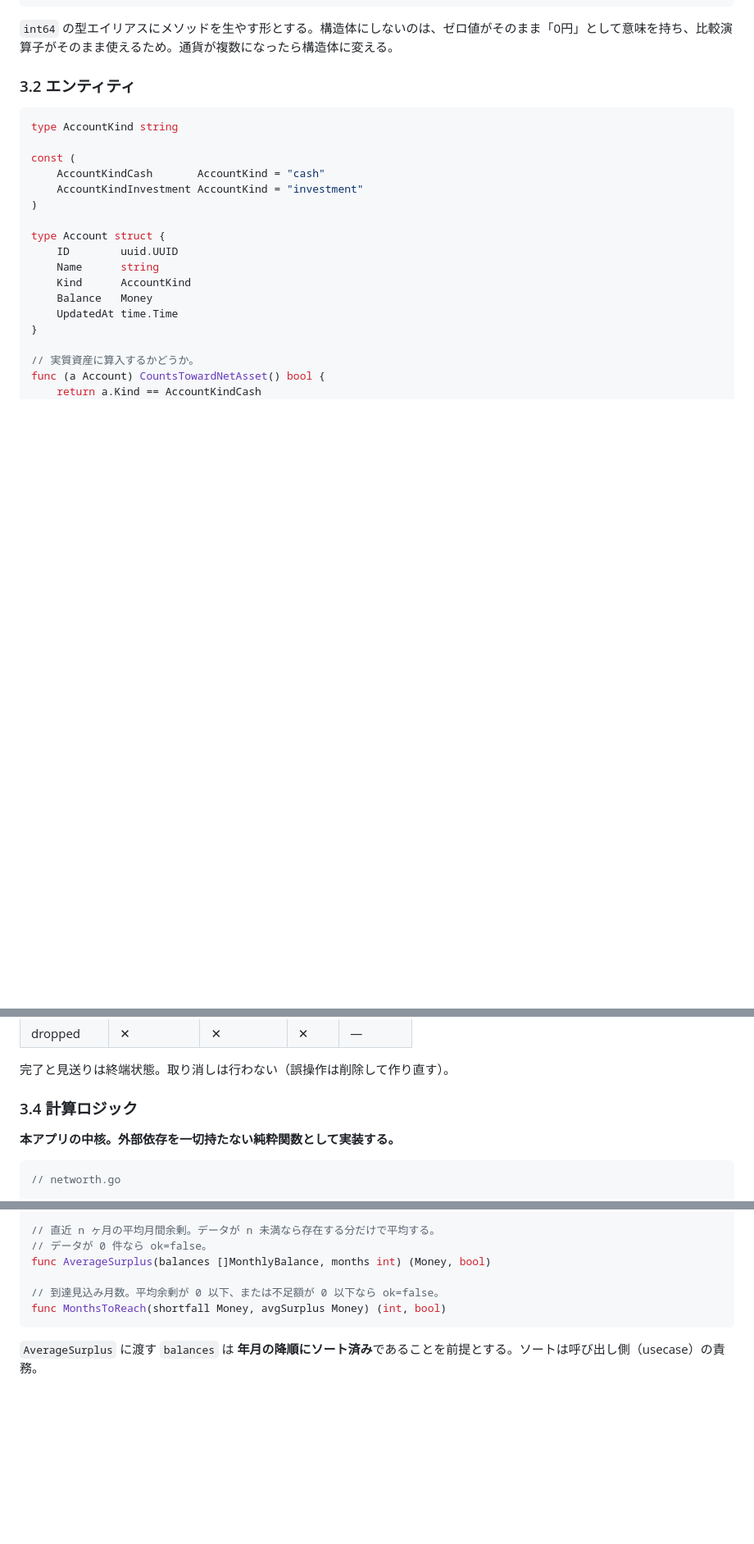
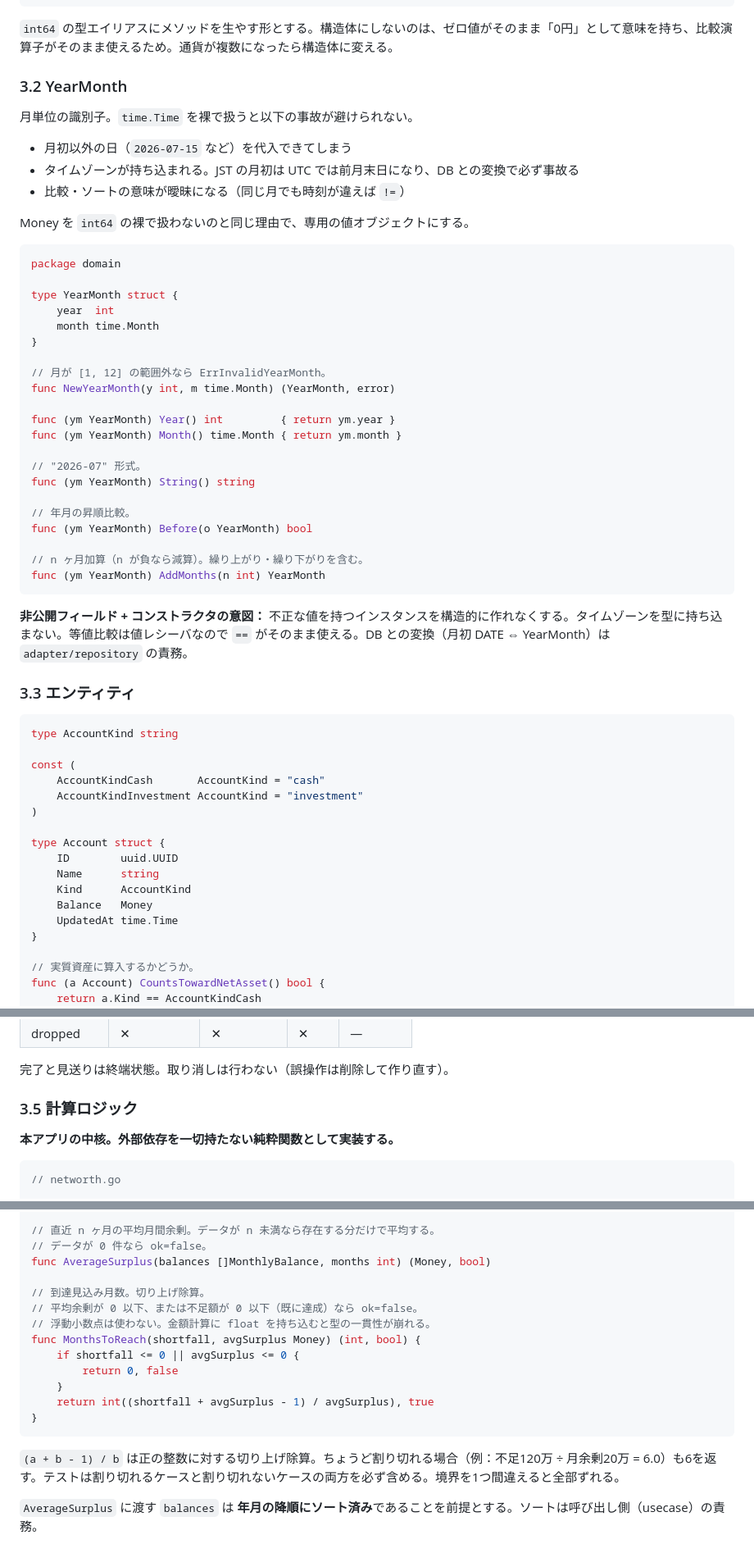
Before and after one commit to kotarowakuwaku/asset-wish, a Markdown page: docs/design.md, 3 parts joined by grey strips. Shown at 82% size. Drawn GitHub-style; blank space fills up the shorter version.

````diff
--- a/docs/design.md
+++ b/docs/design.md
@@ -150,7 +150,43 @@ func (m Money) IsZero() bool       { return m == 0 }
 
 `int64` の型エイリアスにメソッドを生やす形とする。構造体にしないのは、ゼロ値がそのまま「0円」として意味を持ち、比較演算子がそのまま使えるため。通貨が複数になったら構造体に変える。
 
-### 3.2 エンティティ
+### 3.2 YearMonth
+
+月単位の識別子。`time.Time` を裸で扱うと以下の事故が避けられない。
+
+- 月初以外の日（`2026-07-15` など）を代入できてしまう
+- タイムゾーンが持ち込まれる。JST の月初は UTC では前月末日になり、DB との変換で必ず事故る
+- 比較・ソートの意味が曖昧になる（同じ月でも時刻が違えば `!=`）
+
+Money を `int64` の裸で扱わないのと同じ理由で、専用の値オブジェクトにする。
+
+```go
+package domain
+
+type YearMonth struct {
+    year  int
+    month time.Month
+}
+
+// 月が [1, 12] の範囲外なら ErrInvalidYearMonth。
+func NewYearMonth(y int, m time.Month) (YearMonth, error)
+
+func (ym YearMonth) Year() int         { return ym.year }
+func (ym YearMonth) Month() time.Month { return ym.month }
+
+// "2026-07" 形式。
+func (ym YearMonth) String() string
+
+// 年月の昇順比較。
+func (ym YearMonth) Before(o YearMonth) bool
+
+// n ヶ月加算（n が負なら減算）。繰り上がり・繰り下がりを含む。
+func (ym YearMonth) AddMonths(n int) YearMonth
+```
+
+**非公開フィールド + コンストラクタの意図：** 不正な値を持つインスタンスを構造的に作れなくする。タイムゾーンを型に持ち込まない。等値比較は値レシーバなので `==` がそのまま使える。DB との変換（月初 DATE ⇔ YearMonth）は `adapter/repository` の責務。
+
+### 3.3 エンティティ
 
 ```go
 type AccountKind string
@@ -276,7 +335,7 @@ func (w *Wish) Drop() error {
 
 完了と見送りは終端状態。取り消しは行わない（誤操作は削除して作り直す）。
 
-### 3.4 計算ロジック
+### 3.5 計算ロジック
 
 **本アプリの中核。外部依存を一切持たない純粋関数として実装する。**
 
@@ -312,9 +371,18 @@ func CalculateShortfall(wish Wish, netAsset Money) Money
 // データが 0 件なら ok=false。
 func AverageSurplus(balances []MonthlyBalance, months int) (Money, bool)
 
-// 到達見込み月数。平均余剰が 0 以下、または不足額が 0 以下なら ok=false。
-func MonthsToReach(shortfall Money, avgSurplus Money) (int, bool)
+// 到達見込み月数。切り上げ除算。
+// 平均余剰が 0 以下、または不足額が 0 以下（既に達成）なら ok=false。
+// 浮動小数点は使わない。金額計算に float を持ち込むと型の一貫性が崩れる。
+func MonthsToReach(shortfall, avgSurplus Money) (int, bool) {
+    if shortfall <= 0 || avgSurplus <= 0 {
+        return 0, false
+    }
+    return int((shortfall + avgSurplus - 1) / avgSurplus), true
+}
 ```
+
+`(a + b - 1) / b` は正の整数に対する切り上げ除算。ちょうど割り切れる場合（例：不足120万 ÷ 月余剰20万 = 6.0）も6を返す。テストは割り切れるケースと割り切れないケースの両方を必ず含める。境界を1つ間違えると全部ずれる。
 
 `AverageSurplus` に渡す `balances` は **年月の降順にソート済み**であることを前提とする。ソートは呼び出し側（usecase）の責務。
 
````
Also changed, not shown: other parts of docs/design.md (+28 -1 lines), CLAUDE.md (+24 -0 lines).
